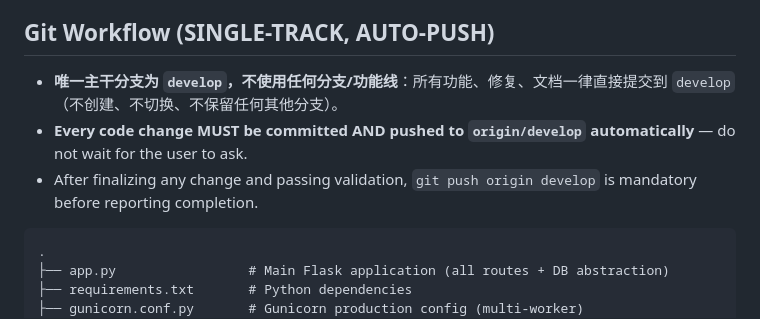
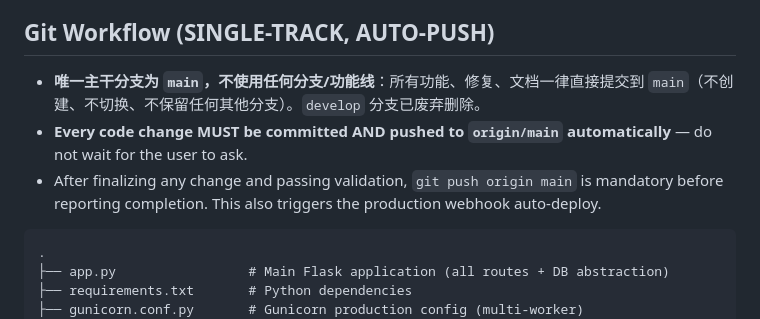
Before and after one commit to xuxin4788-akash/sms-platform, a Markdown page: AGENTS.md, the part around the change. Rendered like a GitHub page.

Commit message:
docs(workflow): switch to single main branch, drop develop (only main remains)

````diff
--- a/AGENTS.md
+++ b/AGENTS.md
@@ -13,9 +13,9 @@ A team-oriented SMS marketing management platform with Spanish (es) UI. Built wi
 - **Deployment**: Docker + docker-compose (PostgreSQL + Gunicorn + Nginx)
 
 ## Git Workflow (SINGLE-TRACK, AUTO-PUSH)
-- **唯一主干分支为 `develop`，不使用任何分支/功能线**：所有功能、修复、文档一律直接提交到 `develop`（不创建、不切换、不保留任何其他分支）。
-- **Every code change MUST be committed AND pushed to `origin/develop` automatically** — do not wait for the user to ask.
-- After finalizing any change and passing validation, `git push origin develop` is mandatory before reporting completion.
+- **唯一主干分支为 `main`，不使用任何分支/功能线**：所有功能、修复、文档一律直接提交到 `main`（不创建、不切换、不保留任何其他分支）。`develop` 分支已废弃删除。
+- **Every code change MUST be committed AND pushed to `origin/main` automatically** — do not wait for the user to ask.
+- After finalizing any change and passing validation, `git push origin main` is mandatory before reporting completion. This also triggers the production webhook auto-deploy.
 ```
 .
 ├── app.py                 # Main Flask application (all routes + DB abstraction)
````
